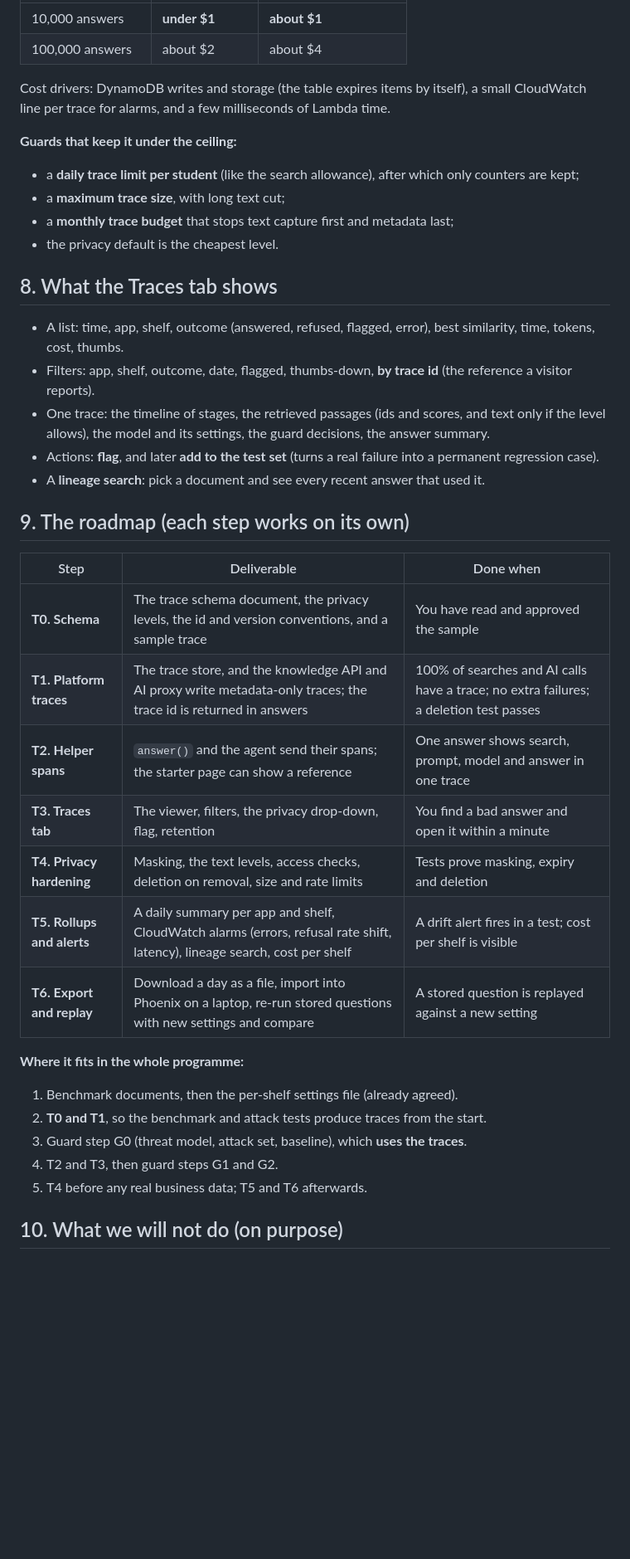
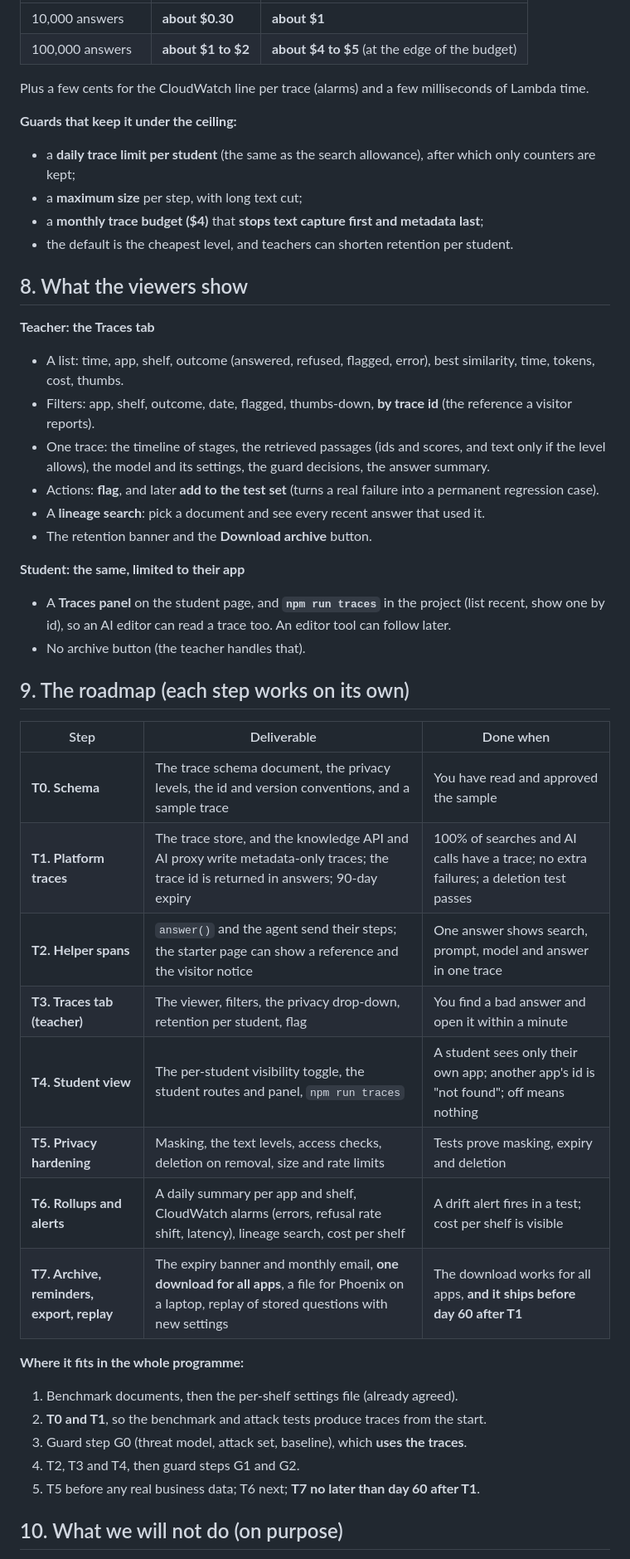
Before and after one commit to abhtft/class-hosting-platform, a Markdown page: docs/TRACEABILITY_PLAN.md, the part around one of its changes. Shown at 83% size. GitHub-like rendering; blank space fills up the shorter version.

```diff
--- a/docs/TRACEABILITY_PLAN.md
+++ b/docs/TRACEABILITY_PLAN.md
@@ -136,41 +170,48 @@ Estimates (to be confirmed against real usage): about 6 spans per answer, a 3 KB
 |---|---|---|
-| 10,000 answers | **under $1** | **about $1** |
-| 100,000 answers | about $2 | about $4 |
+| 10,000 answers | **about $0.30** | **about $1** |
+| 100,000 answers | **about $1 to $2** | **about $4 to $5** (at the edge of the budget) |
 
-Cost drivers: DynamoDB writes and storage (the table expires items by itself), a small CloudWatch line per trace for alarms, and a few milliseconds of Lambda time.
+Plus a few cents for the CloudWatch line per trace (alarms) and a few milliseconds of Lambda time.
 
 **Guards that keep it under the ceiling:**
-- a **daily trace limit per student** (like the search allowance), after which only counters are kept;
-- a **maximum trace size**, with long text cut;
-- a **monthly trace budget** that stops text capture first and metadata last;
-- the privacy default is the cheapest level.
+- a **daily trace limit per student** (the same as the search allowance), after which only counters are kept;
+- a **maximum size** per step, with long text cut;
+- a **monthly trace budget ($4)** that **stops text capture first and metadata last**;
+- the default is the cheapest level, and teachers can shorten retention per student.
 
-## 8. What the Traces tab shows
+## 8. What the viewers show
 
+**Teacher: the Traces tab**
 - A list: time, app, shelf, outcome (answered, refused, flagged, error), best similarity, time, tokens, cost, thumbs.
 - Filters: app, shelf, outcome, date, flagged, thumbs-down, **by trace id** (the reference a visitor reports).
 - One trace: the timeline of stages, the retrieved passages (ids and scores, and text only if the level allows), the model and its settings, the guard decisions, the answer summary.
 - Actions: **flag**, and later **add to the test set** (turns a real failure into a permanent regression case).
 - A **lineage search**: pick a document and see every recent answer that used it.
+- The retention banner and the **Download archive** button.
+
+**Student: the same, limited to their app**
+- A **Traces panel** on the student page, and **`npm run traces`** in the project (list recent, show one by id), so an AI editor can read a trace too. An editor tool can follow later.
+- No archive button (the teacher handles that).
 
 ## 9. The roadmap (each step works on its own)
 
 | Step | Deliverable | Done when |
 |---|---|---|
 | **T0. Schema** | The trace schema document, the privacy levels, the id and version conventions, and a sample trace | You have read and approved the sample |
-| **T1. Platform traces** | The trace store, and the knowledge API and AI proxy write metadata-only traces; the trace id is returned in answers | 100% of searches and AI calls have a trace; no extra failures; a deletion test passes |
-| **T2. Helper spans** | `answer()` and the agent send their spans; the starter page can show a reference | One answer shows search, prompt, model and answer in one trace |
-| **T3. Traces tab** | The viewer, filters, the privacy drop-down, flag, retention | You find a bad answer and open it within a minute |
-| **T4. Privacy hardening** | Masking, the text levels, access checks, deletion on removal, size and rate limits | Tests prove masking, expiry and deletion |
-| **T5. Rollups and alerts** | A daily summary per app and shelf, CloudWatch alarms (errors, refusal rate shift, latency), lineage search, cost per shelf | A drift alert fires in a test; cost per shelf is visible |
-| **T6. Export and replay** | Download a day as a file, import into Phoenix on a laptop, re-run stored questions with new settings and compare | A stored question is replayed against a new setting |
+| **T1. Platform traces** | The trace store, and the knowledge API and AI proxy write metadata-only traces; the trace id is returned in answers; 90-day expiry | 100% of searches and AI calls have a trace; no extra failures; a deletion test passes |
+| **T2. Helper spans** | `answer()` and the agent send their steps; the starter page can show a reference and the visitor notice | One answer shows search, prompt, model and answer in one trace |
+| **T3. Traces tab (teacher)** | The viewer, filters, the privacy drop-down, retention per student, flag | You find a bad answer and open it within a minute |
+| **T4. Student view** | The per-student visibility toggle, the student routes and panel, `npm run traces` | A student sees only their own app; another app's id is "not found"; off means nothing |
+| **T5. Privacy hardening** | Masking, the text levels, access checks, deletion on removal, size and rate limits | Tests prove masking, expiry and deletion |
+| **T6. Rollups and alerts** | A daily summary per app and shelf, CloudWatch alarms (errors, refusal rate shift, latency), lineage search, cost per shelf | A drift alert fires in a test; cost per shelf is visible |
+| **T7. Archive, reminders, export, replay** | The expiry banner and monthly email, **one download for all apps**, a file for Phoenix on a laptop, replay of stored questions with new settings | The download works for all apps, **and it ships before day 60 after T1** |
 
 **Where it fits in the whole programme:**
 1. Benchmark documents, then the per-shelf settings file (already agreed).
 2. **T0 and T1**, so the benchmark and attack tests produce traces from the start.
 3. Guard step G0 (threat model, attack set, baseline), which **uses the traces**.
-4. T2 and T3, then guard steps G1 and G2.
-5. T4 before any real business data; T5 and T6 afterwards.
+4. T2, T3 and T4, then guard steps G1 and G2.
+5. T5 before any real business data; T6 next; **T7 no later than day 60 after T1**.
 
 ## 10. What we will not do (on purpose)
 - No hosted tracing service in version 1 (only an optional export file later).
```
Also changed, not shown: other parts of docs/TRACEABILITY_PLAN.md (+78 -40 lines), docs/diagrams/traceability-plan/01-3-the-design-in-five-small-modules.png, docs/diagrams/traceability-plan/02-4-how-one-answer-is-traced.png.
